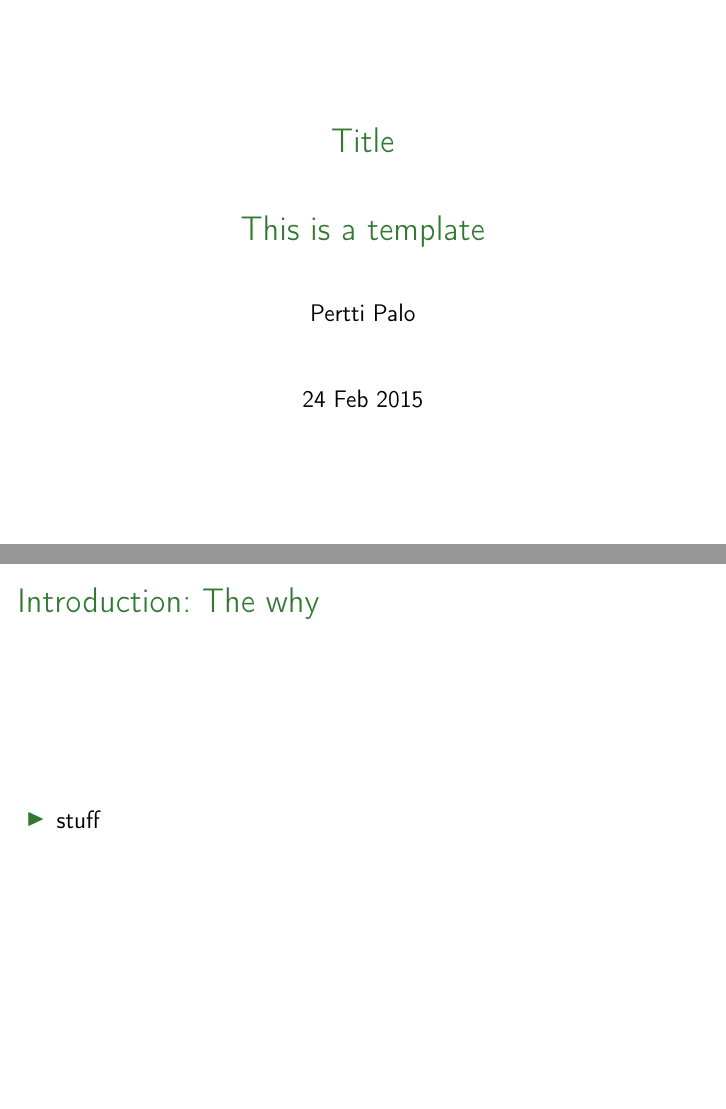
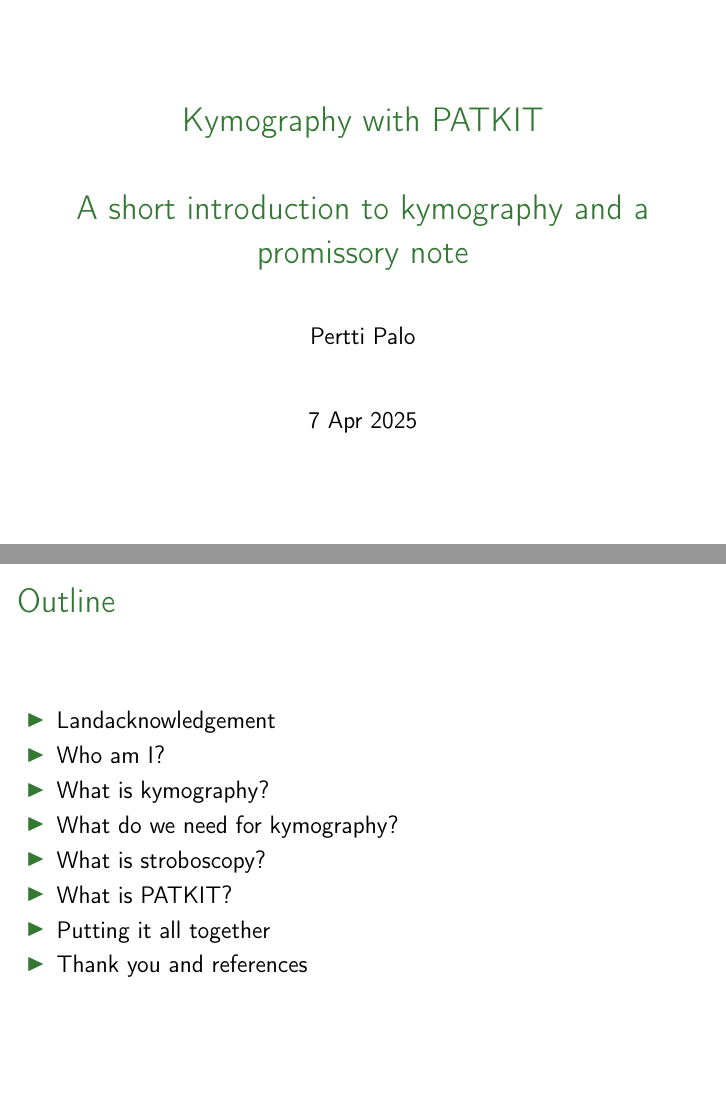
Before and after one commit to giuthas-talks/kymography-with-patkit-2025, LaTeX slides (kymography.tex): pages 1 and 2 of 4, joined at a grey line. Compiled offline with pdfLaTeX.

Commit message:
First slide

```diff
--- a/kymography.tex
+++ b/kymography.tex
@@ -39,12 +39,12 @@
 }
 
 
-\title{Title
+\title{Kymography with PATKIT
   \\~\\
-  This is a template
+  A short introduction to kymography and a promissory note
 }
 \author{Pertti Palo}
-\date{24 Feb 2015}
+\date{7 Apr 2025}
 
 
 \begin{document}
@@ -53,11 +53,16 @@
   \centering
 }
 
-\frame{\frametitle{Introduction: The why}
+\frame{\frametitle{Outline}
   \begin{itemize}
-  % \item Pre-speech articulation is interesting from several
-  %   points of view.
-  \item stuff
+    \item Landacknowledgement
+    \item Who am I?
+    \item What is kymography?
+    \item What do we need for kymography?
+    \item What is stroboscopy?
+    \item What is PATKIT?
+    \item Putting it all together
+    \item Thank you and references
   \end{itemize}
 }
 
```
